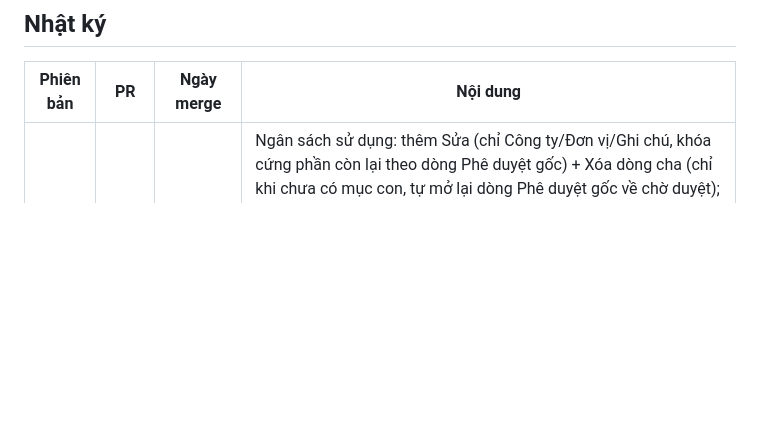
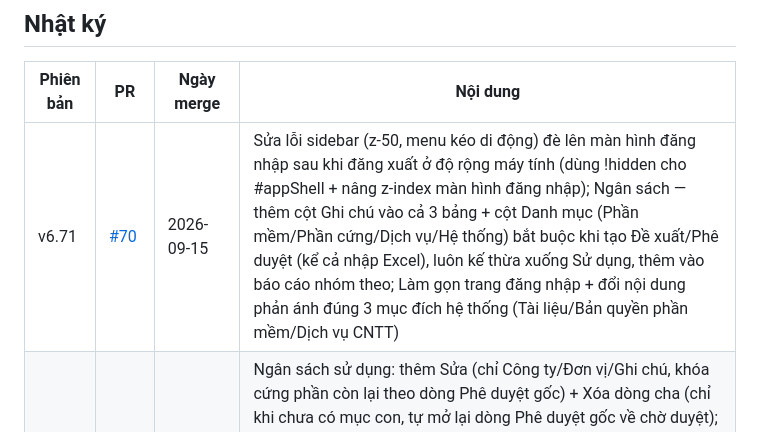
Before and after one commit to pth8081/Brg-dms, a Markdown page: version.md, the part around the change. GitHub-like rendering; blank space fills up the shorter version.

Commit message:
Cập nhật version.md: thêm dòng v6.71 (PR #70)

```diff
--- a/version.md
+++ b/version.md
@@ -12,6 +12,7 @@ sinh ra sau merge, số PR, ngày merge, và mô tả ngắn gọn nội dung th
 
 | Phiên bản | PR | Ngày merge | Nội dung |
 |---|---|---|---|
+| v6.71 | [#70](https://github.com/pth8081/Brg-dms/pull/70) | 2026-09-15 | Sửa lỗi sidebar (z-50, menu kéo di động) đè lên màn hình đăng nhập sau khi đăng xuất ở độ rộng máy tính (dùng !hidden cho #appShell + nâng z-index màn hình đăng nhập); Ngân sách — thêm cột Ghi chú vào cả 3 bảng + cột Danh mục (Phần mềm/Phần cứng/Dịch vụ/Hệ thống) bắt buộc khi tạo Đề xuất/Phê duyệt (kể cả nhập Excel), luôn kế thừa xuống Sử dụng, thêm vào báo cáo nhóm theo; Làm gọn trang đăng nhập + đổi nội dung phản ánh đúng 3 mục đích hệ thống (Tài liệu/Bản quyền phần mềm/Dịch vụ CNTT) |
 | v6.69 | [#69](https://github.com/pth8081/Brg-dms/pull/69) | 2026-09-15 | Ngân sách sử dụng: thêm Sửa (chỉ Công ty/Đơn vị/Ghi chú, khóa cứng phần còn lại theo dòng Phê duyệt gốc) + Xóa dòng cha (chỉ khi chưa có mục con, tự mở lại dòng Phê duyệt gốc về chờ duyệt); Đăng nhập vân tay/Face ID (WebAuthn/passkey) — lối vào nhanh bổ sung, không thay mật khẩu; Trang chủ thêm 3 thẻ module chính (Tài liệu/Bản quyền/CNTT); Chuyển ứng dụng thành PWA (manifest + icon + service worker chỉ cache vỏ tài nguyên tĩnh, không cache API) |
 | v6.67 | [#68](https://github.com/pth8081/Brg-dms/pull/68) | 2026-09-14 | Menu kéo (drawer) cho di động thay thế sidebar tràn thành khối dài trên mọi màn hình (appShell trước đây thiếu cơ chế thu gọn dưới breakpoint md) + thêm liên kết tùy chọn depts.org_unit_id sang lic_org_units để đối chiếu/báo cáo chính xác khi tên phòng ban giữa 2 module lệch nhau, không gộp 2 danh mục |
 | v6.64 | [#67](https://github.com/pth8081/Brg-dms/pull/67) | 2026-09-14 | Redesign module Ngân sách 2.0: Đề xuất — Duyệt/Từ chối chỉ đổi trạng thái tại chỗ, không tạo bản sao/không đẩy sang tab Phê duyệt; Phê duyệt — hoàn toàn độc lập, luôn nhập/upload trực tiếp, duyệt xong mới tự sinh dòng ở Sử dụng; Sử dụng — mục con khóa cứng Nội dung/Mô tả theo đúng dòng Phê duyệt gốc + bắt buộc Tháng mua; Báo cáo — thêm 4 lát cắt nhanh so sánh sử dụng/phê duyệt/đề xuất năm hiện tại vs quá khứ |
```
